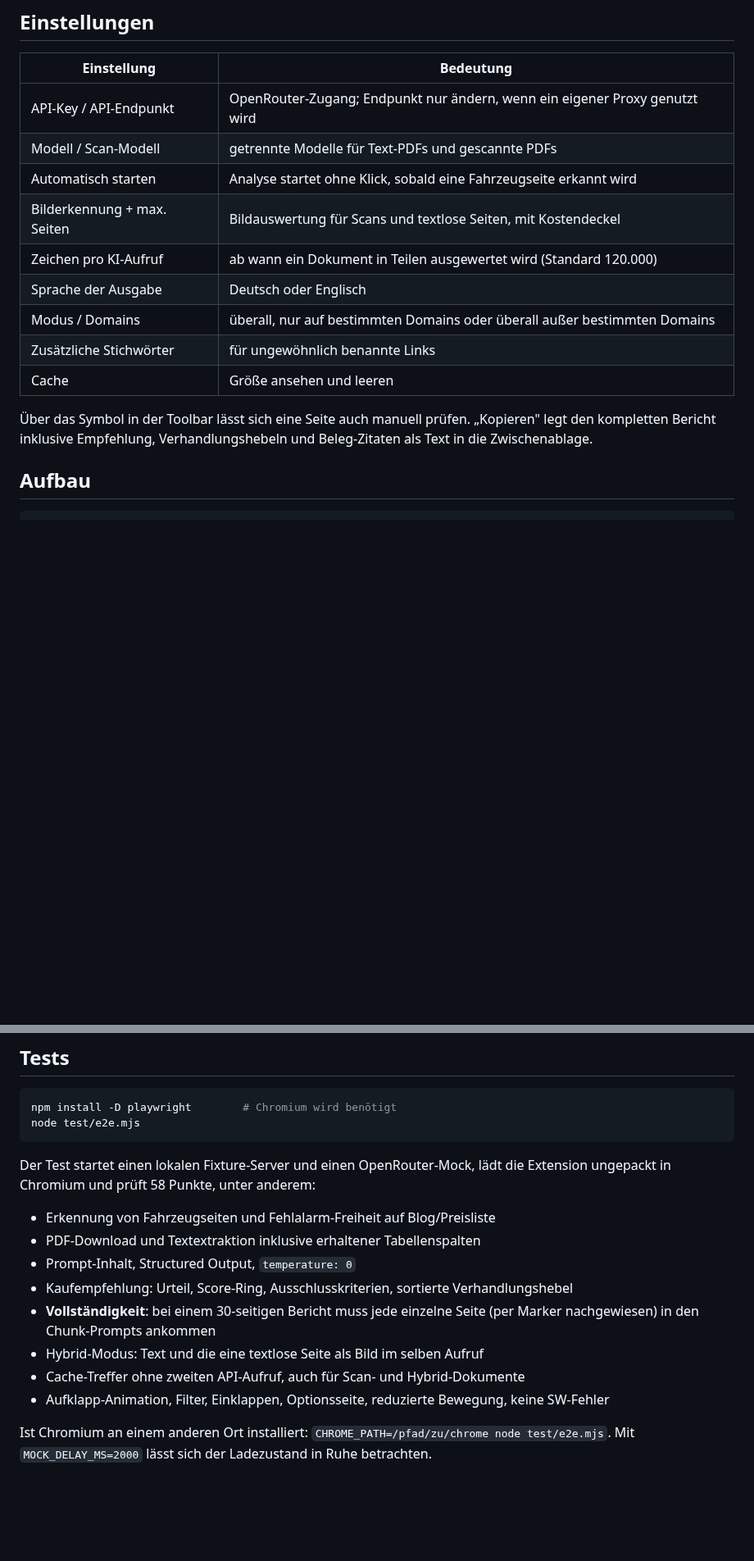
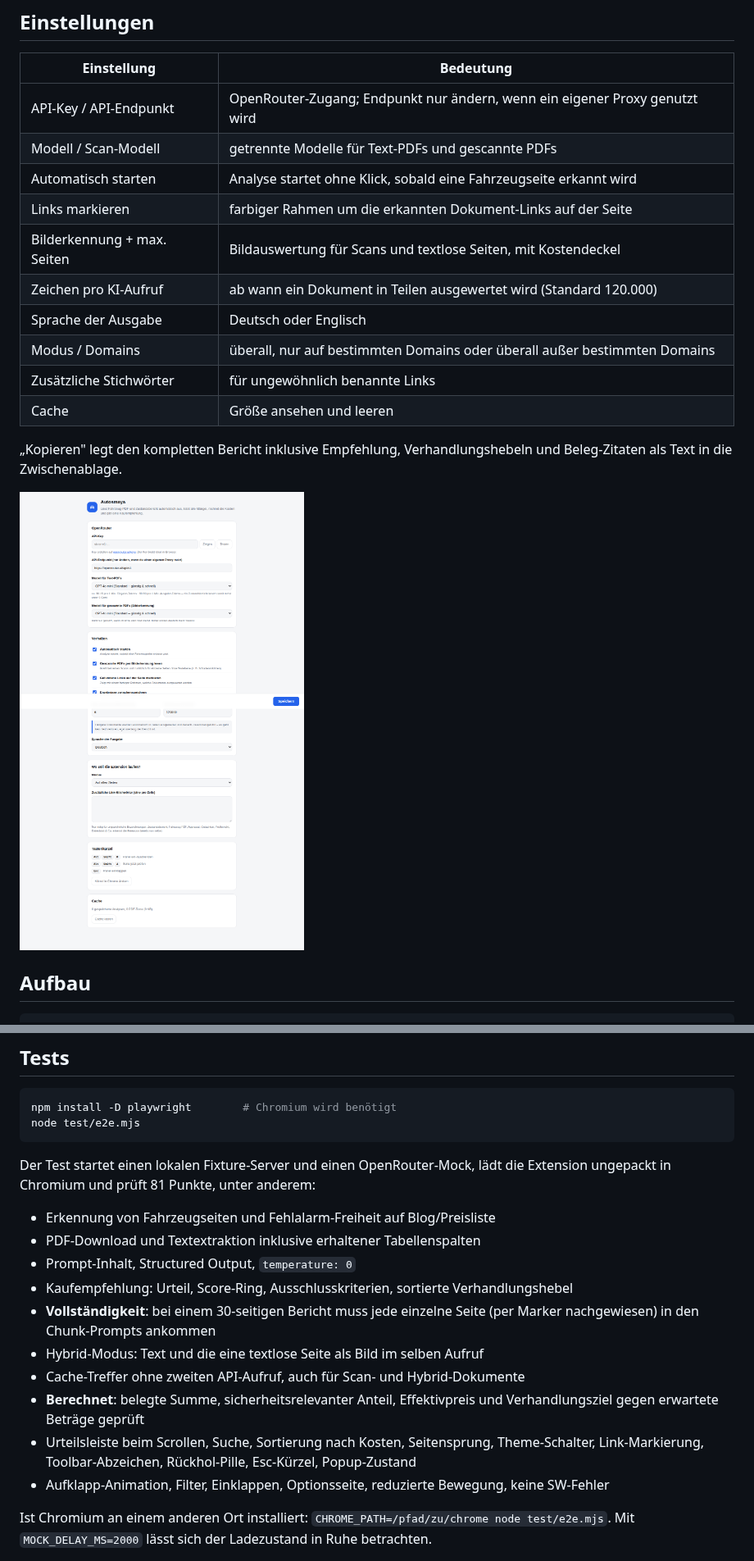
Before and after one commit to SainteOfficial/simsalabim, a Markdown page: README.md, 2 parts joined by grey strips. Shown at 82% size. Drawn GitHub-style; pictures changed too: docs/options.png (added); blank space fills up the shorter version.

````diff
--- a/README.md
+++ b/README.md
@@ -110,6 +149,7 @@ Zusätzlich spart die Extension automatisch:
 | API-Key / API-Endpunkt | OpenRouter-Zugang; Endpunkt nur ändern, wenn ein eigener Proxy genutzt wird |
 | Modell / Scan-Modell | getrennte Modelle für Text-PDFs und gescannte PDFs |
 | Automatisch starten | Analyse startet ohne Klick, sobald eine Fahrzeugseite erkannt wird |
+| Links markieren | farbiger Rahmen um die erkannten Dokument-Links auf der Seite |
 | Bilderkennung + max. Seiten | Bildauswertung für Scans und textlose Seiten, mit Kostendeckel |
 | Zeichen pro KI-Aufruf | ab wann ein Dokument in Teilen ausgewertet wird (Standard 120.000) |
 | Sprache der Ausgabe | Deutsch oder Englisch |
@@ -117,9 +157,10 @@ Zusätzlich spart die Extension automatisch:
 | Zusätzliche Stichwörter | für ungewöhnlich benannte Links |
 | Cache | Größe ansehen und leeren |
 
-Über das Symbol in der Toolbar lässt sich eine Seite auch manuell prüfen.
 „Kopieren" legt den kompletten Bericht inklusive Empfehlung, Verhandlungshebeln und
 Beleg-Zitaten als Text in die Zwischenablage.
+
+<p><img src="docs/options.png" width="520" alt="Einstellungen"></p>
 
 ## Aufbau
 
@@ -151,7 +192,7 @@ node test/e2e.mjs
 ```
 
 Der Test startet einen lokalen Fixture-Server und einen OpenRouter-Mock, lädt die Extension
-ungepackt in Chromium und prüft 58 Punkte, unter anderem:
+ungepackt in Chromium und prüft 81 Punkte, unter anderem:
 
 - Erkennung von Fahrzeugseiten und Fehlalarm-Freiheit auf Blog/Preisliste
 - PDF-Download und Textextraktion inklusive erhaltener Tabellenspalten
@@ -161,6 +202,10 @@ ungepackt in Chromium und prüft 58 Punkte, unter anderem:
   nachgewiesen) in den Chunk-Prompts ankommen
 - Hybrid-Modus: Text und die eine textlose Seite als Bild im selben Aufruf
 - Cache-Treffer ohne zweiten API-Aufruf, auch für Scan- und Hybrid-Dokumente
+- **Berechnet**: belegte Summe, sicherheitsrelevanter Anteil, Effektivpreis und
+  Verhandlungsziel gegen erwartete Beträge geprüft
+- Urteilsleiste beim Scrollen, Suche, Sortierung nach Kosten, Seitensprung, Theme-Schalter,
+  Link-Markierung, Toolbar-Abzeichen, Rückhol-Pille, Esc-Kürzel, Popup-Zustand
 - Aufklapp-Animation, Filter, Einklappen, Optionsseite, reduzierte Bewegung, keine SW-Fehler
 
 Ist Chromium an einem anderen Ort installiert: `CHROME_PATH=/pfad/zu/chrome node test/e2e.mjs`.
````
Also changed, not shown: other parts of README.md (+45 -6 lines), docs/panel-dark.png, docs/panel-sticky.png (added), docs/panel.png, 12 other files.
